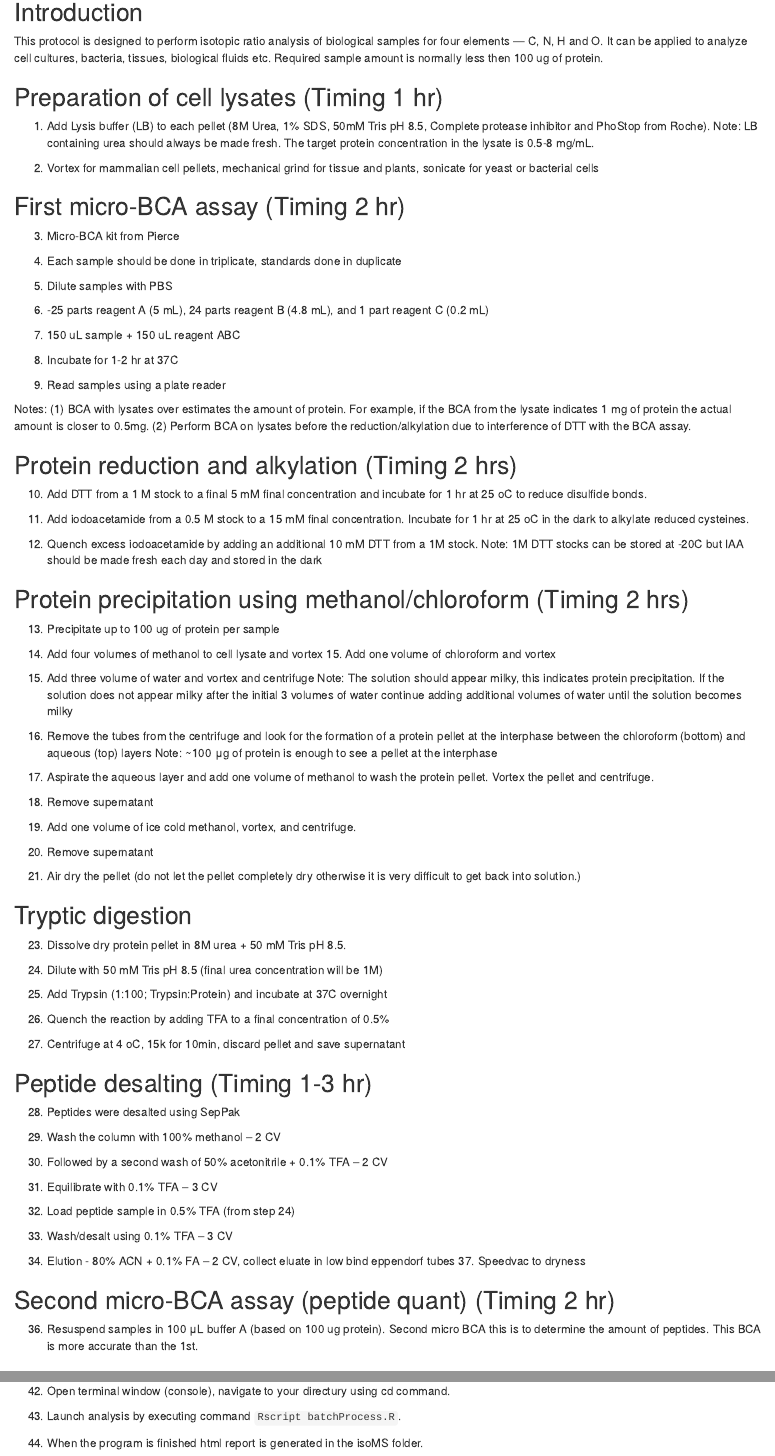
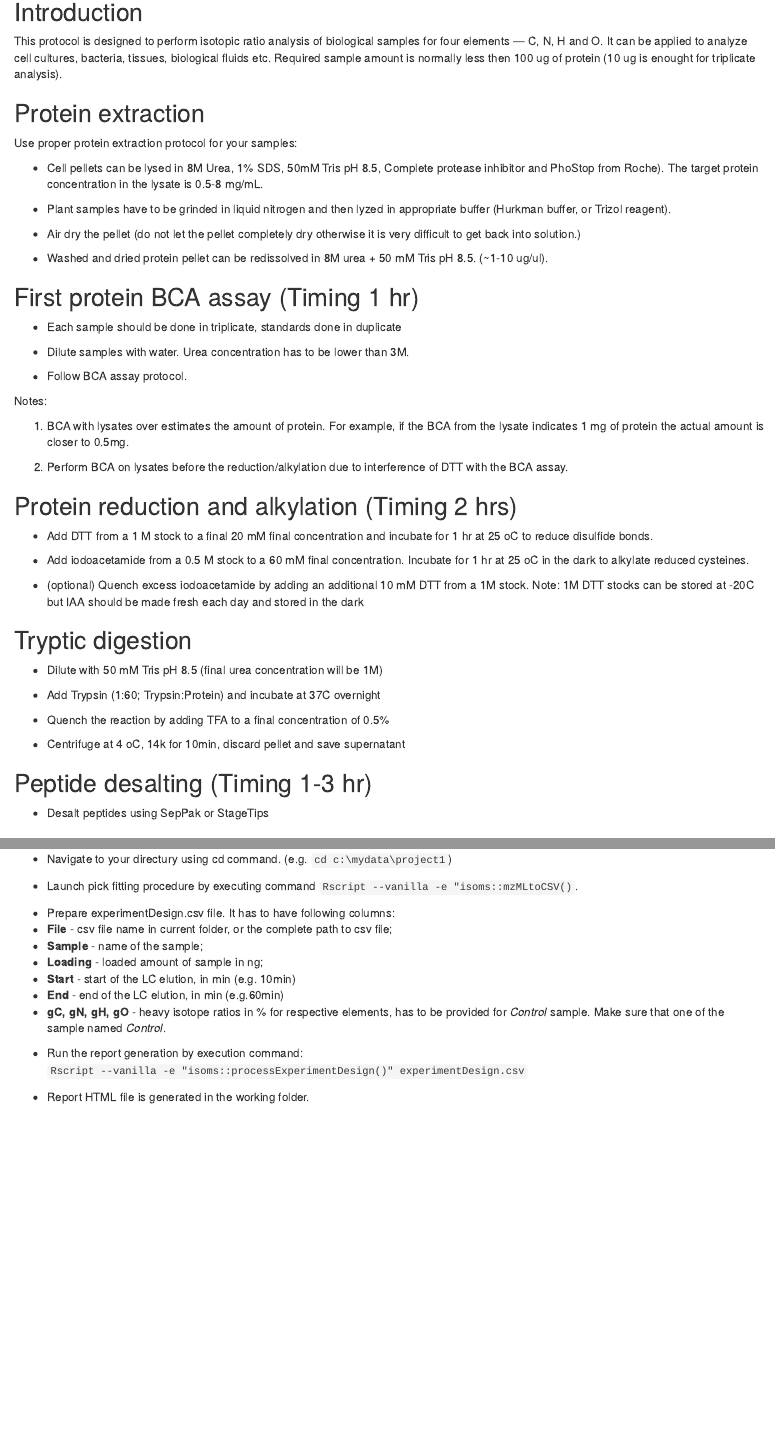
Before and after one commit to snp/isoms, an R Markdown document (inst/doc/Protocol.Rmd): the page in a window 1100 px wide, from 140 px down, and a second part further down, joined at a grey line. The pictures show the output file inst/doc/Protocol.html that the author committed with the source, opened offline.

Commit message:
isoMS protocol

```diff
--- a/inst/doc/Protocol.Rmd
+++ b/inst/doc/Protocol.Rmd
@@ -16,104 +16,68 @@ knitr::opts_chunk$set(echo = TRUE)
 This protocol is designed to perform isotopic ratio analysis of biological
 samples for four elements --- C, N, H and O. It can be applied to analyze cell
 cultures, bacteria, tissues, biological fluids etc. Required sample amount is
-normally less then 100 ug of protein.
+normally less then 100 ug of protein (10 ug is enought for triplicate analysis).
 
-## Preparation of cell lysates (Timing 1 hr)
+## Protein extraction
 
-1. Add Lysis buffer (LB) to each pellet (8M Urea, 1% SDS, 50mM Tris pH 8.5,
+Use proper protein extraction protocol for your samples:
+
+- Cell pellets can be lysed in 8M Urea, 1% SDS, 50mM Tris pH 8.5,
 Complete protease inhibitor and PhoStop from Roche).
-Note: LB containing urea should always be made fresh.
 The target protein concentration in the lysate is 0.5-8 mg/mL.
 
-2. Vortex for mammalian cell pellets, mechanical grind for tissue and plants,
-sonicate for yeast or bacterial cells
+- Plant samples have to be grinded in liquid nitrogen and then lyzed in appropriate
+buffer (Hurkman buffer, or Trizol reagent).
 
-## First micro-BCA assay (Timing 2 hr)
+- Air dry the pellet (do not let the pellet completely dry otherwise it is very difficult to get
+back into solution.)
 
-3. Micro-BCA kit from Pierce
+- Washed and dried protein pellet can be redissolved in 8M urea + 50 mM Tris pH 8.5. (~1-10 ug/ul).
 
-4. Each sample should be done in triplicate, standards done in duplicate
+## First protein BCA assay (Timing 1 hr)
 
-5. Dilute samples with PBS
+- Each sample should be done in triplicate, standards done in duplicate
 
-6. -25 parts reagent A (5 mL), 24 parts reagent B (4.8 mL), and 1 part reagent C (0.2 mL)
+- Dilute samples with water. Urea concentration has to be lower than 3M.
 
-7. 150 uL sample + 150 uL reagent ABC
+- Follow BCA assay protocol.
 
-8. Incubate for 1-2 hr at 37C
 
-9. Read samples using a plate reader
+Notes:
 
-Notes: (1) BCA with lysates over estimates the amount of protein.
+(1) BCA with lysates over estimates the amount of protein.
 For example, if the BCA from the lysate indicates 1 mg of protein
 the actual amount is closer to 0.5mg.
+
 (2) Perform BCA on lysates before the reduction/alkylation due to interference of DTT with the BCA assay.
 
 ## Protein reduction and alkylation (Timing 2 hrs)
 
-10. Add DTT from a 1 M stock to a final 5 mM final concentration and incubate for 1 hr at 25 oC to reduce disulfide bonds.
+- Add DTT from a 1 M stock to a final 20 mM final concentration and
+incubate for 1 hr at 25 oC to reduce disulfide bonds.
 
-11. Add iodoacetamide from a 0.5 M stock to a 15 mM final concentration. Incubate for 1 hr at 25 oC in the dark to alkylate reduced cysteines.
+- Add iodoacetamide from a 0.5 M stock to a 60 mM final concentration.
+Incubate for 1 hr at 25 oC in the dark to alkylate reduced cysteines.
 
-12. Quench excess iodoacetamide by adding an additional 10 mM DTT from a 1M stock. Note: 1M DTT stocks can be stored at -20C but IAA should be made fresh each day and stored in the dark
+- (optional) Quench excess iodoacetamide by adding an additional 10 mM DTT from a 1M stock. Note: 1M DTT stocks can be stored at -20C but IAA should be made fresh each day and stored in the dark
 
-## Protein precipitation using methanol/chloroform (Timing 2 hrs)
 
-13. Precipitate up to 100 ug of protein per sample
-
-14. Add four volumes of methanol to cell lysate and vortex 15. Add one volume of chloroform and vortex
-
-16. Add three volume of water and vortex and centrifuge
-Note: The solution should appear milky, this indicates protein precipitation. If the solution does not appear milky after the initial 3 volumes of water continue adding additional volumes of water until the solution becomes milky
-
-17. Remove the tubes from the centrifuge and look for the formation of a protein pellet at the interphase between the chloroform (bottom) and aqueous (top) layers
-Note: ~100 μg of protein is enough to see a pellet at the interphase
-
-18. Aspirate the aqueous layer and add one volume of methanol to wash the protein pellet. Vortex the pellet and centrifuge.
-
-19. Remove supernatant
-
-20. Add one volume of ice cold methanol, vortex, and centrifuge.
-
-21. Remove supernatant
-
-22. Air dry the pellet (do not let the pellet completely dry otherwise it is very difficult to get
-back into solution.)
 
 ## Tryptic digestion
 
-23. Dissolve dry protein pellet in 8M urea + 50 mM Tris pH 8.5.
+-  Dilute with  50 mM Tris pH 8.5 (final urea concentration will be 1M)
 
-24. Dilute with  50 mM Tris pH 8.5 (final urea concentration will be 1M)
+-  Add Trypsin (1:60; Trypsin:Protein) and incubate at 37C overnight
 
-25. Add Trypsin (1:100; Trypsin:Protein) and incubate at 37C overnight
+- Quench the reaction by adding TFA to a final concentration of 0.5%
 
-26. Quench the reaction by adding TFA to a final concentration of 0.5%
-
-27. Centrifuge at 4 oC, 15k for 10min, discard pellet and save supernatant
+- Centrifuge at 4 oC, 14k for 10min, discard pellet and save supernatant
 
 ## Peptide desalting  (Timing 1-3 hr)
 
-28. Peptides were desalted using SepPak
-
-29. Wash the column with 100% methanol – 2 CV
-
-30. Followed by a second wash of 50% acetonitrile + 0.1% TFA – 2 CV
-
-31. Equilibrate with 0.1% TFA – 3 CV
-
-32. Load peptide sample in 0.5% TFA (from step 24)
-
-33. Wash/desalt using 0.1% TFA – 3 CV
-
-34. Elution - 80% ACN + 0.1% FA – 2 CV, collect eluate in low bind eppendorf tubes 37. Speedvac to dryness
+- Desalt peptides using SepPak or StageTips
 
 
-## Second micro-BCA assay (peptide quant) (Timing 2 hr)
-
-36. Resuspend samples in 100 μL buffer A (based on 100 ug protein).
-Second micro BCA this is to determine the amount of peptides.
-This BCA is more accurate than the 1st.
 
 ## LC-MS analyzis of immonium ions
 
@@ -134,6 +100,21 @@ data aquisition). Make sure instrument is in full-profile mode.
 
-42. Open terminal window (console), navigate to your directury using cd command.
+- Navigate to your directury using cd command.
+(e.g. `cd c:\mydata\project1`)
 
-43. Launch analysis by executing command `Rscript batchProcess.R`.
+- Launch pick fitting procedure by executing command
+`Rscript --vanilla -e "isoms::mzMLtoCSV()"`.
 
-44. When the program is finished html report is generated in the isoMS folder.
+- Prepare experimentDesign.csv file. It has to have following columns:
+  - **File** - csv file name in current folder, or the complete path to csv file;
+  - **Sample** - name of the sample;
+  - **Loading** - loaded amount of sample in ng;
+  - **Start** - start of the LC elution, in min (e.g. 10min)
+  - **End** - end of the LC elution, in min (e.g.60min)
+  - **gC, gN, gH, gO** - heavy isotope ratios in % for respective elements,
+  has to be provided for *Control* sample.
+  Make sure that one of the sample named *Control*.
+
+- Run the report generation by execution command:
+`Rscript --vanilla -e "isoms::processExperimentDesign()" experimentDesign.csv`
+
+- Report HTML file is generated in the working folder.
```
Also changed, not shown: inst/doc/Protocol.html, inst/doc/Protocol.Rmd (14 more changed lines).
